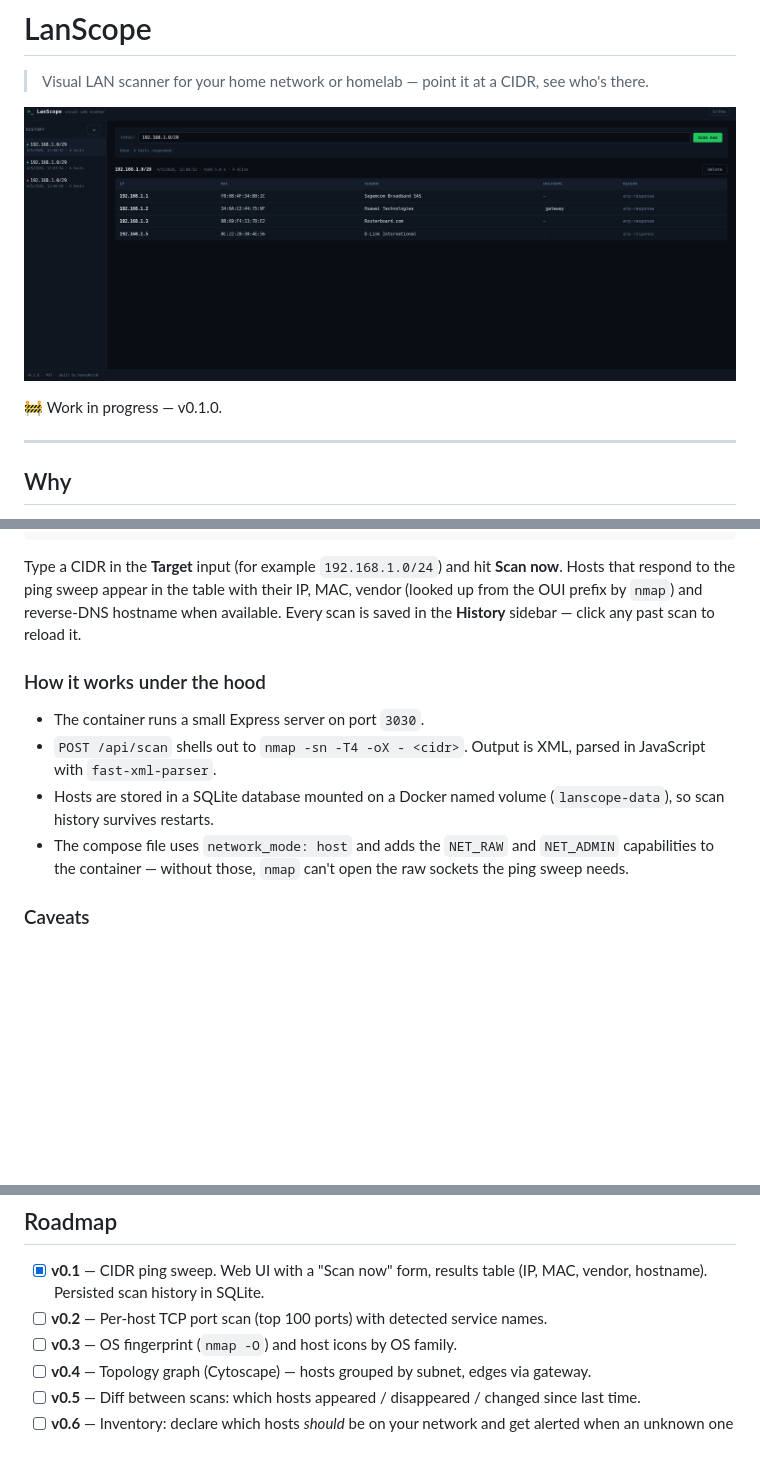
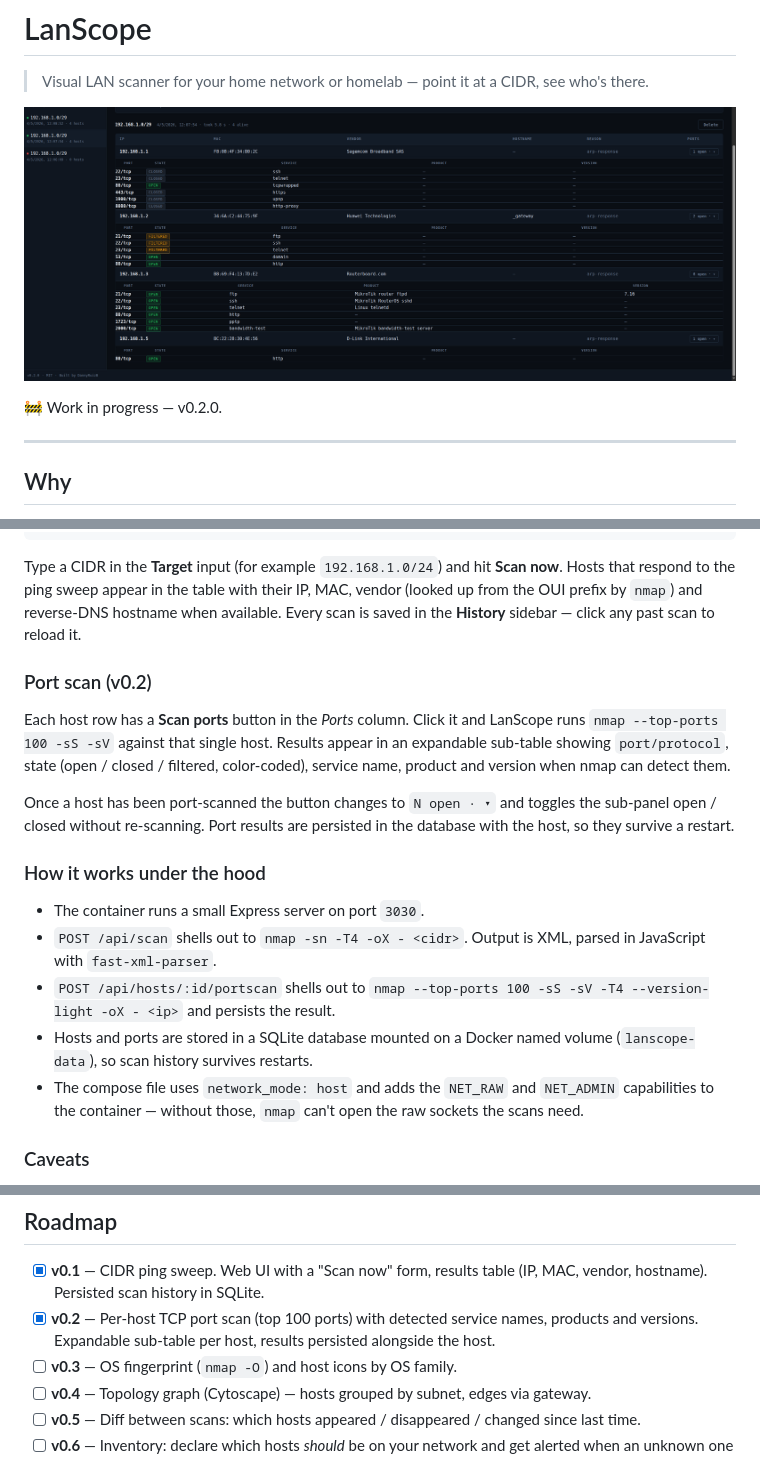
Before and after one commit to DannyRuizB/lanscope, a Markdown page: README.md, 3 parts joined by grey strips. Drawn GitHub-style; pictures changed too: screenshots/screenshot.png; blank space fills up the shorter version.

```diff
--- a/README.md
+++ b/README.md
@@ -2,9 +2,9 @@
 
 > Visual LAN scanner for your home network or homelab — point it at a CIDR, see who's there.
 
-![LanScope on the dark + terminal-green theme: topbar with the >_ logo and "LanScope visual LAN scanner". Sidebar shows three scans of 192.168.1.0/29 in History (two completed with green dots, one failed with a red dot). The main pane has a Target input pre-filled with 192.168.1.0/29, a Scan now button and a "Done. 4 hosts responded." status line. The results header reads "192.168.1.0/29 · 4/5/2026, 12:08:52 · took 5.8 s · 4 alive" with a Delete button on the right. The hosts table lists four IPs (192.168.1.1 Sagemcom Broadband SAS, 192.168.1.2 Huawei Technologies _gateway, 192.168.1.3 Routerboard.com, 192.168.1.5 D-Link International) with MACs, vendors and "arp-response" as the reason.](screenshots/screenshot.png)
+![LanScope on the dark + terminal-green theme: a 192.168.1.0/29 scan result with all four hosts port-scanned. 192.168.1.1 (Sagemcom router) shows one open port (80/tcp tcpwrapped) and five closed. 192.168.1.2 (Huawei _gateway) shows two open ports (53/tcp domain, 80/tcp http) plus three filtered (21/22/23). 192.168.1.3 (a MikroTik RouterOS box) shows six open ports with detected products: FTP "MikroTik router ftpd 7.16", SSH "MikroTik RouterOS sshd", telnet "Linux telnetd", HTTP, PPTP and "MikroTik bandwidth-test server". 192.168.1.5 (D-Link) shows one open port (80/tcp http). State pills are green for open, amber for filtered and gray for closed.](screenshots/screenshot.png)
 
-🚧 Work in progress — v0.1.0.
+🚧 Work in progress — v0.2.0.
 
 ---
 
@@ -31,12 +31,19 @@ docker compose up -d
 
 Type a CIDR in the **Target** input (for example `192.168.1.0/24`) and hit **Scan now**. Hosts that respond to the ping sweep appear in the table with their IP, MAC, vendor (looked up from the OUI prefix by `nmap`) and reverse-DNS hostname when available. Every scan is saved in the **History** sidebar — click any past scan to reload it.
 
+### Port scan (v0.2)
+
+Each host row has a **Scan ports** button in the *Ports* column. Click it and LanScope runs `nmap --top-ports 100 -sS -sV` against that single host. Results appear in an expandable sub-table showing `port/protocol`, state (open / closed / filtered, color-coded), service name, product and version when nmap can detect them.
+
+Once a host has been port-scanned the button changes to `N open · ▾` and toggles the sub-panel open / closed without re-scanning. Port results are persisted in the database with the host, so they survive a restart.
+
 ### How it works under the hood
 
 - The container runs a small Express server on port `3030`.
 - `POST /api/scan` shells out to `nmap -sn -T4 -oX - <cidr>`. Output is XML, parsed in JavaScript with `fast-xml-parser`.
-- Hosts are stored in a SQLite database mounted on a Docker named volume (`lanscope-data`), so scan history survives restarts.
-- The compose file uses `network_mode: host` and adds the `NET_RAW` and `NET_ADMIN` capabilities to the container — without those, `nmap` can't open the raw sockets the ping sweep needs.
+- `POST /api/hosts/:id/portscan` shells out to `nmap --top-ports 100 -sS -sV -T4 --version-light -oX - <ip>` and persists the result.
+- Hosts and ports are stored in a SQLite database mounted on a Docker named volume (`lanscope-data`), so scan history survives restarts.
+- The compose file uses `network_mode: host` and adds the `NET_RAW` and `NET_ADMIN` capabilities to the container — without those, `nmap` can't open the raw sockets the scans need.
 
 ### Caveats
 
@@ -47,7 +54,7 @@ Type a CIDR in the **Target** input (for example `192.168.1.0/24`) and hit **Sca
 ## Roadmap
 
 - [x] **v0.1** — CIDR ping sweep. Web UI with a "Scan now" form, results table (IP, MAC, vendor, hostname). Persisted scan history in SQLite.
-- [ ] **v0.2** — Per-host TCP port scan (top 100 ports) with detected service names.
+- [x] **v0.2** — Per-host TCP port scan (top 100 ports) with detected service names, products and versions. Expandable sub-table per host, results persisted alongside the host.
 - [ ] **v0.3** — OS fingerprint (`nmap -O`) and host icons by OS family.
 - [ ] **v0.4** — Topology graph (Cytoscape) — hosts grouped by subnet, edges via gateway.
 - [ ] **v0.5** — Diff between scans: which hosts appeared / disappeared / changed since last time.
```
Also changed, not shown: 9 other files.
